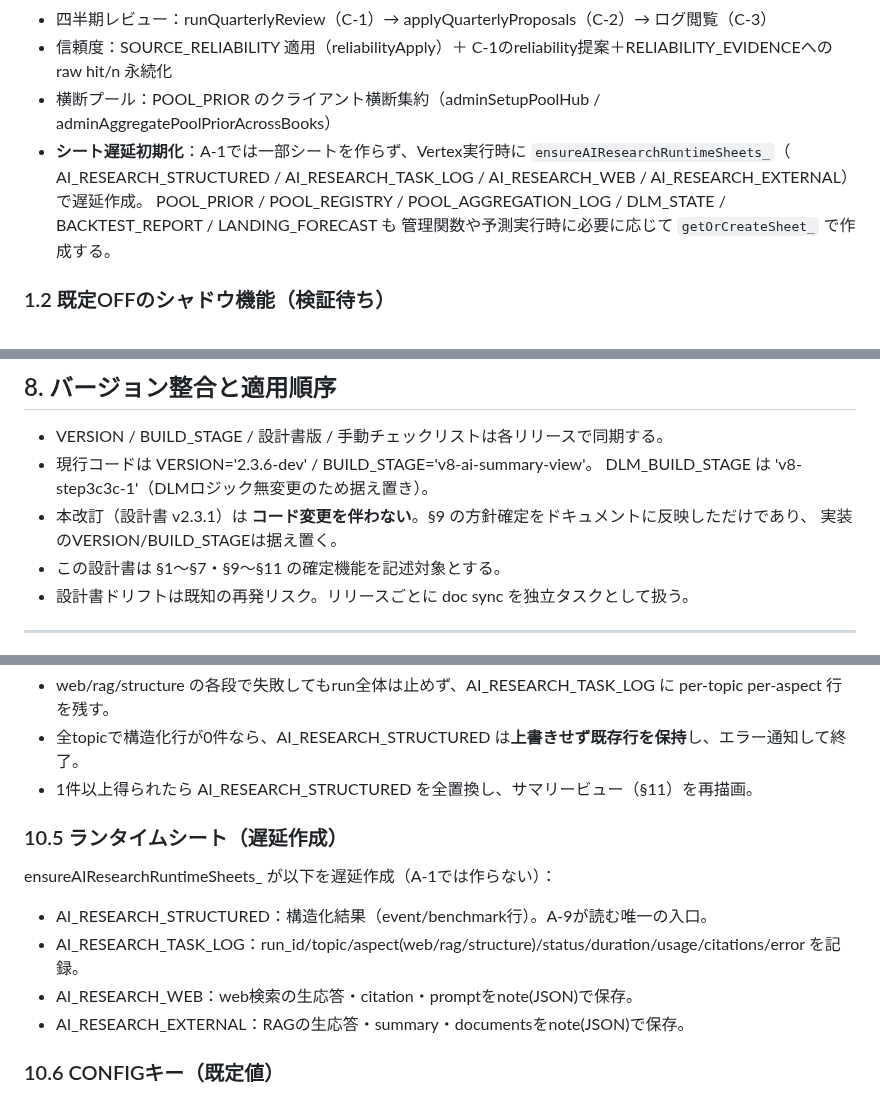
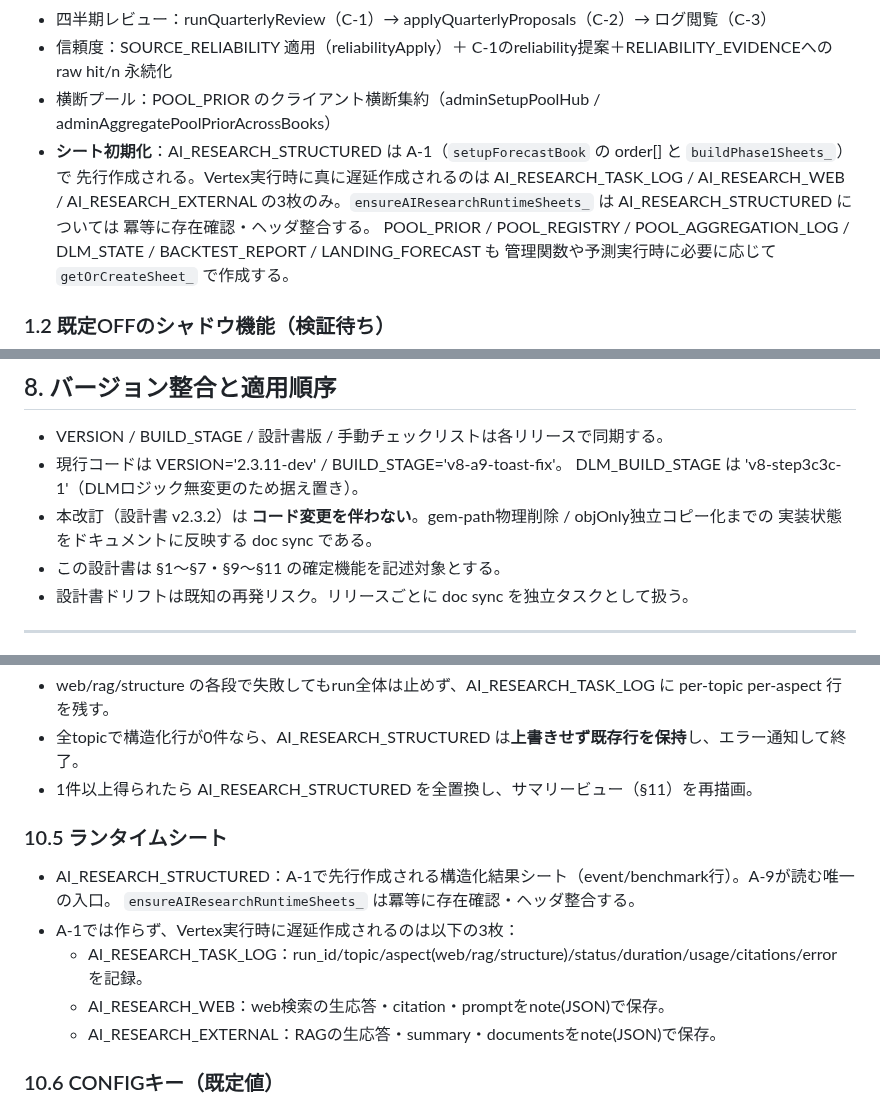
Before and after one commit to yukihiro-murai/Forecast_Agent, a Markdown page: DESIGN_RECOMMENDATION_JA.md, 3 parts joined by grey strips. GitHub-like rendering.

```diff
--- a/DESIGN_RECOMMENDATION_JA.md
+++ b/DESIGN_RECOMMENDATION_JA.md
@@ -59,8 +70,10 @@ annual-forecast-mode（§9）の方針を「A=通年予測」で確定し、本
 - 四半期レビュー：runQuarterlyReview（C-1）→ applyQuarterlyProposals（C-2）→ ログ閲覧（C-3）
 - 信頼度：SOURCE_RELIABILITY 適用（reliabilityApply）＋ C-1のreliability提案＋RELIABILITY_EVIDENCEへの raw hit/n 永続化
 - 横断プール：POOL_PRIOR のクライアント横断集約（adminSetupPoolHub / adminAggregatePoolPriorAcrossBooks）
-- **シート遅延初期化**：A-1では一部シートを作らず、Vertex実行時に `ensureAIResearchRuntimeSheets_`（
-  AI_RESEARCH_STRUCTURED / AI_RESEARCH_TASK_LOG / AI_RESEARCH_WEB / AI_RESEARCH_EXTERNAL）で遅延作成。
+- **シート初期化**：AI_RESEARCH_STRUCTURED は A-1（`setupForecastBook` の order[] と `buildPhase1Sheets_`）で
+  先行作成される。Vertex実行時に真に遅延作成されるのは AI_RESEARCH_TASK_LOG / AI_RESEARCH_WEB /
+  AI_RESEARCH_EXTERNAL の3枚のみ。`ensureAIResearchRuntimeSheets_` は AI_RESEARCH_STRUCTURED については
+  冪等に存在確認・ヘッダ整合する。
   POOL_PRIOR / POOL_REGISTRY / POOL_AGGREGATION_LOG / DLM_STATE / BACKTEST_REPORT / LANDING_FORECAST も
   管理関数や予測実行時に必要に応じて `getOrCreateSheet_` で作成する。
 
@@ -296,10 +307,10 @@ v1.8では未実装と記載していたが、現行実装で完了している
 
 ## 8. バージョン整合と適用順序
 - VERSION / BUILD_STAGE / 設計書版 / 手動チェックリストは各リリースで同期する。
-- 現行コードは VERSION='2.3.6-dev' / BUILD_STAGE='v8-ai-summary-view'。
+- 現行コードは VERSION='2.3.11-dev' / BUILD_STAGE='v8-a9-toast-fix'。
   DLM_BUILD_STAGE は 'v8-step3c3c-1'（DLMロジック無変更のため据え置き）。
-- 本改訂（設計書 v2.3.1）は **コード変更を伴わない**。§9 の方針確定をドキュメントに反映しただけであり、
-  実装のVERSION/BUILD_STAGEは据え置く。
+- 本改訂（設計書 v2.3.2）は **コード変更を伴わない**。gem-path物理削除 / objOnly独立コピー化までの
+  実装状態をドキュメントに反映する doc sync である。
 - この設計書は §1〜§7・§9〜§11 の確定機能を記述対象とする。
 - 設計書ドリフトは既知の再発リスク。リリースごとに doc sync を独立タスクとして扱う。
 
@@ -370,12 +381,13 @@ A-4はメーカー名（CONFIG!B2）について、4 topic（Market/Competitor/C
 - 全topicで構造化行が0件なら、AI_RESEARCH_STRUCTURED は**上書きせず既存行を保持**し、エラー通知して終了。
 - 1件以上得られたら AI_RESEARCH_STRUCTURED を全置換し、サマリービュー（§11）を再描画。
 
-### 10.5 ランタイムシート（遅延作成）
-ensureAIResearchRuntimeSheets_ が以下を遅延作成（A-1では作らない）：
-- AI_RESEARCH_STRUCTURED：構造化結果（event/benchmark行）。A-9が読む唯一の入口。
-- AI_RESEARCH_TASK_LOG：run_id/topic/aspect(web/rag/structure)/status/duration/usage/citations/error を記録。
-- AI_RESEARCH_WEB：web検索の生応答・citation・promptをnote(JSON)で保存。
-- AI_RESEARCH_EXTERNAL：RAGの生応答・summary・documentsをnote(JSON)で保存。
+### 10.5 ランタイムシート
+- AI_RESEARCH_STRUCTURED：A-1で先行作成される構造化結果シート（event/benchmark行）。A-9が読む唯一の入口。
+  `ensureAIResearchRuntimeSheets_` は冪等に存在確認・ヘッダ整合する。
+- A-1では作らず、Vertex実行時に遅延作成されるのは以下の3枚：
+  - AI_RESEARCH_TASK_LOG：run_id/topic/aspect(web/rag/structure)/status/duration/usage/citations/error を記録。
+  - AI_RESEARCH_WEB：web検索の生応答・citation・promptをnote(JSON)で保存。
+  - AI_RESEARCH_EXTERNAL：RAGの生応答・summary・documentsをnote(JSON)で保存。
 
 ### 10.6 CONFIGキー（既定値）
 - VERTEX_PROJECT_ID = forecast-agent-498907
```
Also changed, not shown: other parts of DESIGN_RECOMMENDATION_JA.md (+32 -21 lines).
